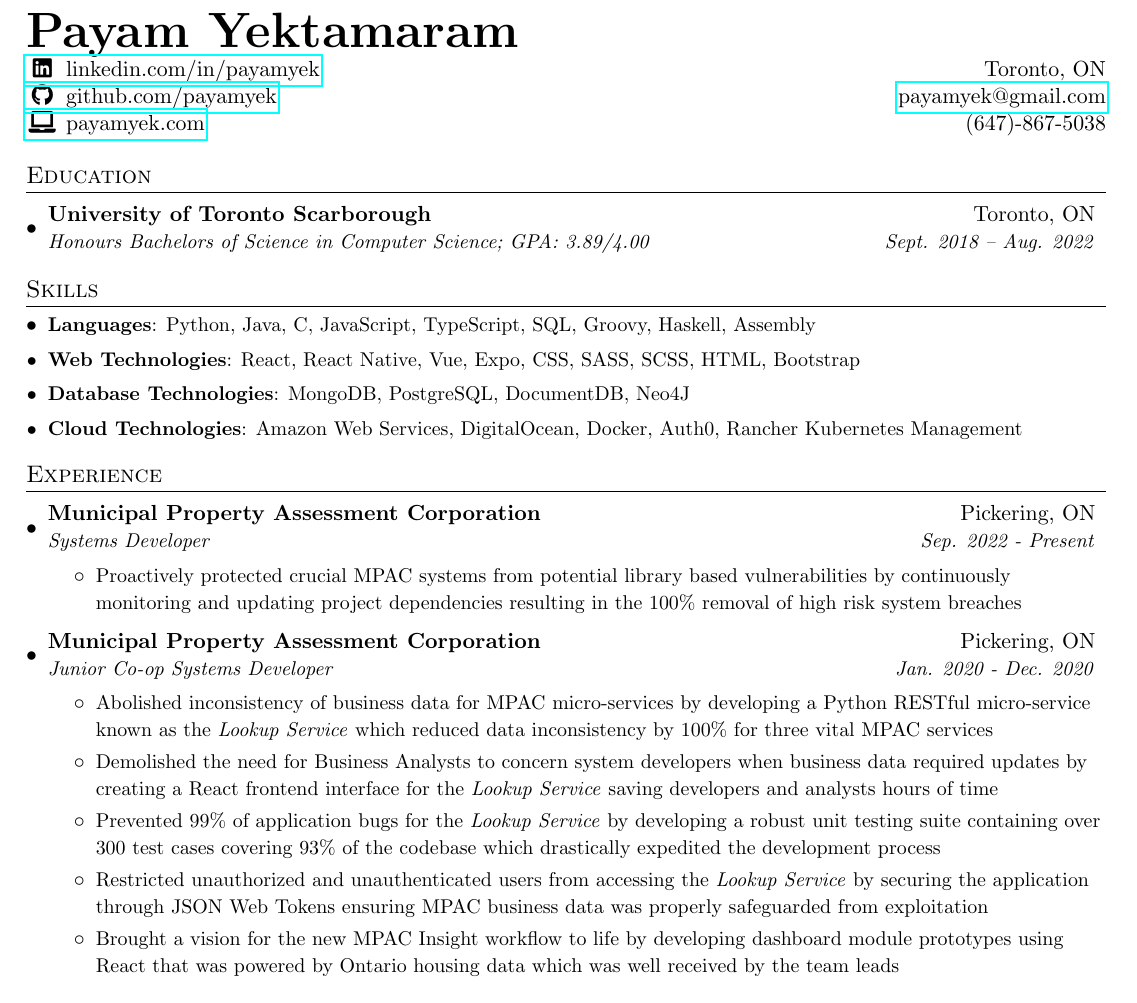
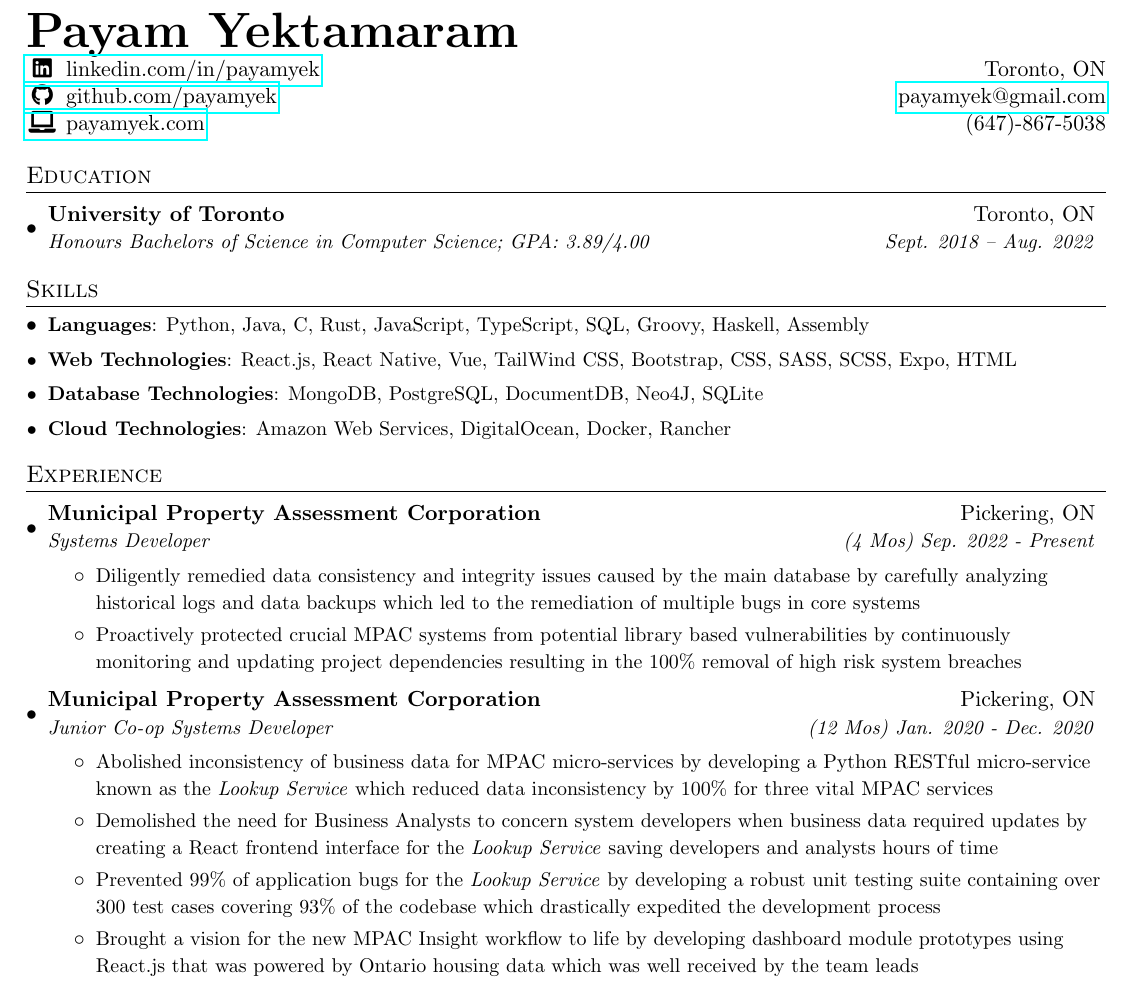
Before and after one commit to payamyek/career, a LaTeX CV (resume/resume.tex): part of the page, cut so that both start at the same text. Compiled offline with pdfLaTeX.

Commit message:
feat: updated experience section

```diff
--- a/resume/resume.tex
+++ b/resume/resume.tex
@@ -80,17 +80,17 @@
 \section{Education}
   \resumeSubHeadingListStart
     \resumeSubheading
-      {University of Toronto Scarborough}{Toronto, ON}
+      {University of Toronto}{Toronto, ON}
       {Honours Bachelors of Science in Computer Science;  GPA: 3.89/4.00}{Sept. 2018 -- Aug. 2022}
  \resumeSubHeadingListEnd
 
  %-------- SKILLS ------------
 \section{Skills}
  \resumeSubHeadingListStart
- 	\resumeSubItem{Languages}{Python, Java, C, JavaScript, TypeScript, SQL, Groovy, Haskell, Assembly}
- 	\resumeSubItem{Web Technologies}{React, React Native, Vue, Expo, CSS, SASS, SCSS, HTML, Bootstrap}
- 	\resumeSubItem{Database Technologies}{MongoDB, PostgreSQL, DocumentDB, Neo4J}
- 	\resumeSubItem{Cloud Technologies}{Amazon Web Services, DigitalOcean, Docker, Auth0, Rancher Kubernetes Management}
+ 	\resumeSubItem{Languages}{Python, Java, C, Rust, JavaScript, TypeScript, SQL, Groovy, Haskell, Assembly}
+ 	\resumeSubItem{Web Technologies}{React.js, React Native, Vue, TailWind CSS, Bootstrap, CSS, SASS, SCSS, Expo, HTML }
+ 	\resumeSubItem{Database Technologies}{MongoDB, PostgreSQL, DocumentDB, Neo4J, SQLite}
+ 	\resumeSubItem{Cloud Technologies}{Amazon Web Services, DigitalOcean, Docker, Rancher }
  \resumeSubHeadingListEnd
 
 %-----------EXPERIENCE-----------------
@@ -98,20 +98,20 @@
   \resumeSubHeadingListStart
    \resumeSubheading
       {Municipal Property Assessment Corporation}{Pickering, ON}
-      {Systems Developer}{Sep. 2022 - Present}
+      {Systems Developer}{(4 Mos) Sep. 2022 - Present}
       \resumeItemListStart
+        \item{ \small{ Diligently remedied data consistency and integrity issues caused by the main database by carefully analyzing historical logs and data backups which led to the remediation of multiple bugs in core systems } }
         \item{ \small{Proactively protected crucial MPAC systems from potential library based vulnerabilities by continuously monitoring and updating project dependencies resulting in the 100\% removal of high risk system breaches }}
        \resumeItemListEnd
 
     \resumeSubheading
       {Municipal Property Assessment Corporation}{Pickering, ON}
-      {Junior Co-op Systems Developer}{Jan. 2020 - Dec. 2020}
+      {Junior Co-op Systems Developer}{(12 Mos) Jan. 2020 - Dec. 2020}
       \resumeItemListStart
         \item{ \small{Abolished inconsistency of business data for MPAC micro-services by developing a Python RESTful micro-service known as the \textit{Lookup Service} which reduced data inconsistency by 100\% for three vital MPAC services}}
         \item{ \small{Demolished the need for Business Analysts to concern system developers when business data required updates by creating a React frontend interface for the \textit{Lookup Service} saving developers and analysts hours of time}}
         \item{\small{Prevented 99\% of application bugs for the \textit{Lookup Service} by developing a robust unit testing suite containing over 300 test cases covering 93\% of the codebase which drastically expedited the development process}}
-        \item{\small{Restricted unauthorized and unauthenticated users from accessing the \textit{Lookup Service} by securing the application through JSON Web Tokens ensuring MPAC business data was properly safeguarded from exploitation}}
-        \item{\small{Brought a vision for the new MPAC Insight workflow to life by developing dashboard module prototypes using React that was powered by Ontario housing data which was well received by the team leads}}
+        \item{\small{Brought a vision for the new MPAC Insight workflow to life by developing dashboard module prototypes using React.js that was powered by Ontario housing data which was well received by the team leads}}
        \resumeItemListEnd
   \resumeSubHeadingListEnd
 
```
Also changed, not shown: resume/resume.pdf.
